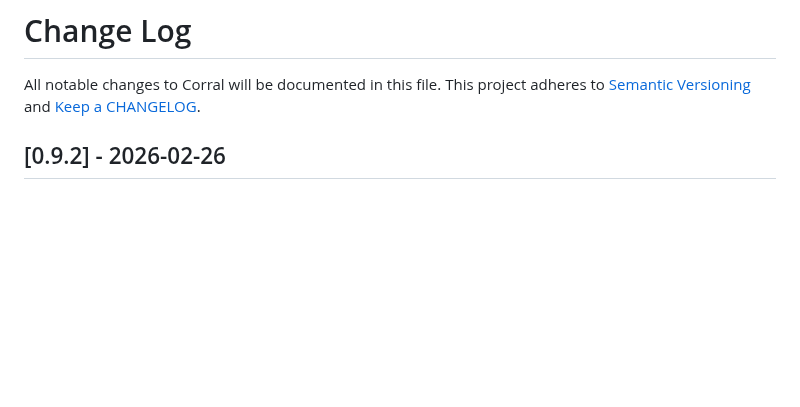
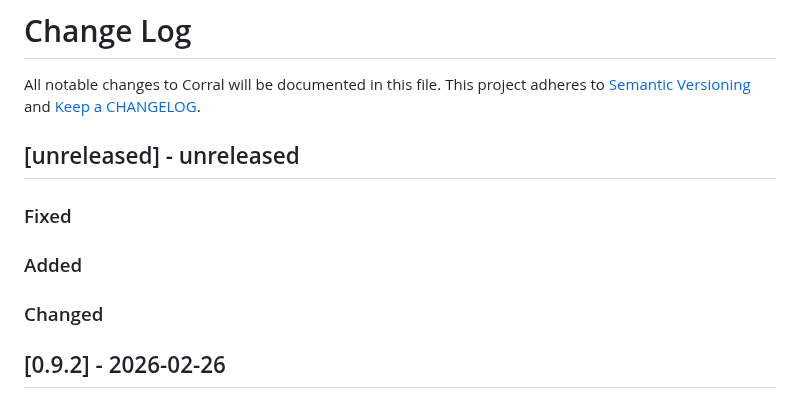
Before and after one commit to ponylang/corral, a Markdown page: CHANGELOG.md, the part around the change. Drawn GitHub-style; blank space fills up the shorter version.

Commit message:
Add unreleased section to CHANGELOG post 0.9.2 release

```diff
--- a/CHANGELOG.md
+++ b/CHANGELOG.md
@@ -1,6 +1,17 @@
 # Change Log
 
 All notable changes to Corral will be documented in this file. This project adheres to [Semantic Versioning](http://semver.org/) and [Keep a CHANGELOG](http://keepachangelog.com/).
+
+## [unreleased] - unreleased
+
+### Fixed
+
+
+### Added
+
+
+### Changed
+
 
 ## [0.9.2] - 2026-02-26
 
```
